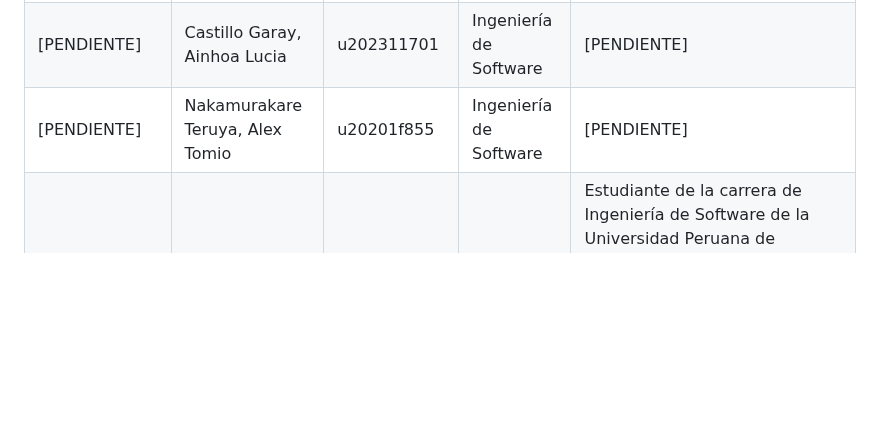
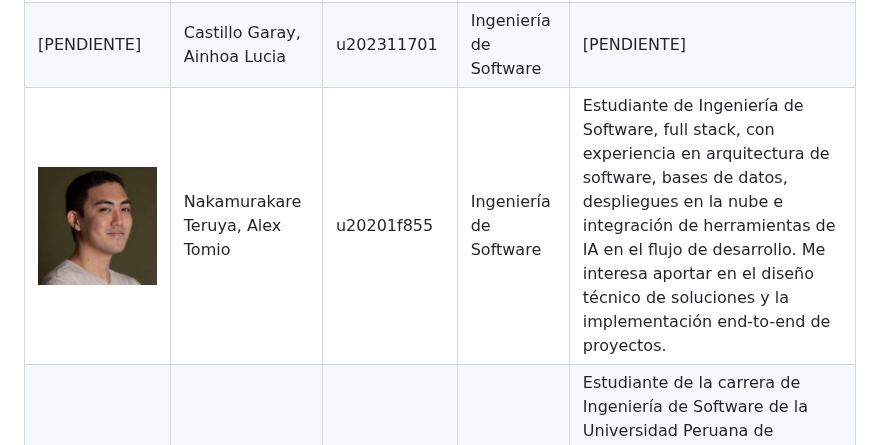
Before and after one commit to Waqta-Labs/ase-report, a Markdown page: chapters/chapter1.md, the part around the change. GitHub-like rendering; pictures changed too: assets/members/Tomio_Nakamurakare.jpg (added); blank space fills up the shorter version.

Commit message:
feat: add member profile and image to team members

```diff
--- a/chapters/chapter1.md
+++ b/chapters/chapter1.md
@@ -16,7 +16,7 @@ La orientación tecnológica e innovadora de Waqta Labs se sustenta en tres pila
 |---|---|---|---|---|
 | ![Iker Barturen](../assets/members/Iker_Barturen.jpeg) | Barturen Panez, Iker Gabriel | U202312629 | Ingeniería de Software | Estudiante de Ingeniería de Software con conocimientos en backend, arquitectura de software, bases de datos, APIs REST, Git/GitHub y Docker. Puedo aportar principalmente en el diseño técnico de la solución, desarrollo backend, integración de servicios, gestión de datos y organización del proyecto. |
 | [PENDIENTE] | Castillo Garay, Ainhoa Lucia | u202311701 | Ingeniería de Software | [PENDIENTE] |
-| [PENDIENTE] | Nakamurakare Teruya, Alex Tomio | u20201f855 | Ingeniería de Software | [PENDIENTE] |
+| ![Tomio Nakamurakare](../assets/members/Tomio_Nakamurakare.jpg) | Nakamurakare Teruya, Alex Tomio | u20201f855 | Ingeniería de Software | Estudiante de Ingeniería de Software, full stack, con experiencia en arquitectura de software, bases de datos, despliegues en la nube e integración de herramientas de IA en el flujo de desarrollo. Me interesa aportar en el diseño técnico de soluciones y la implementación end-to-end de proyectos. |
 | ![Anghel Trillo](../assets/members/Anghel_Trillo.jpg) | Trillo Hernandez, Anghel Melanie | u201912401 | Ingeniería de Software | Estudiante de la carrera de Ingeniería de Software de la Universidad Peruana de Ciencias Aplicadas (UPC), lo que me gusta de la carrera es desarrollar soluciones innovadoras que contribuyen a la sociedad. Me considero una persona responsable y orientada a resultados. Asimismo, me comprometo a colaborar en el equipo de forma continua. |
 
 ## 1.2. Solution Profile
```
